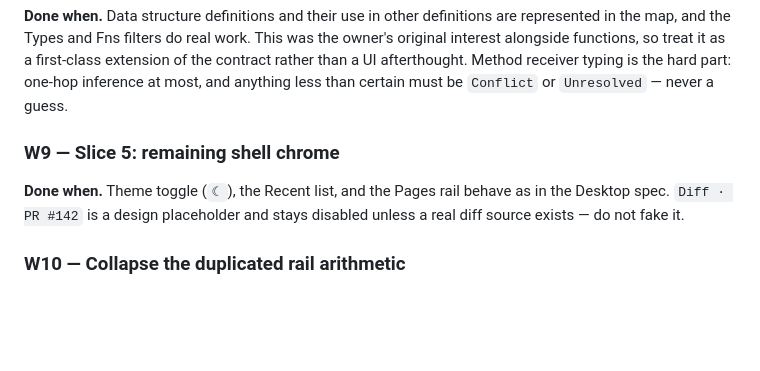
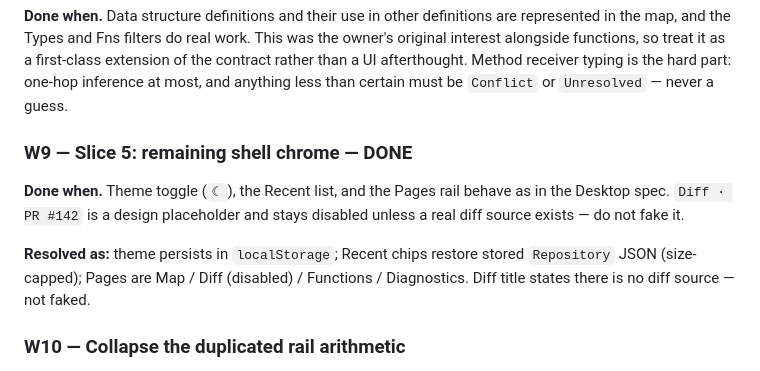
Before and after one commit to KDRonald3/3D_code, a Markdown page: docs/requirements/remaining-work.md, the part around the change. Drawn GitHub-style; blank space fills up the shorter version.

```diff
--- a/docs/requirements/remaining-work.md
+++ b/docs/requirements/remaining-work.md
@@ -237,11 +237,15 @@ extension of the contract rather than a UI afterthought. Method receiver typing
 is the hard part: one-hop inference at most, and anything less than certain must
 be `Conflict` or `Unresolved` — never a guess.
 
-### W9 — Slice 5: remaining shell chrome
+### W9 — Slice 5: remaining shell chrome — DONE
 
 **Done when.** Theme toggle (`☾`), the Recent list, and the Pages rail behave as
 in the Desktop spec. `Diff · PR #142` is a design placeholder and stays disabled
 unless a real diff source exists — do not fake it.
+
+**Resolved as:** theme persists in `localStorage`; Recent chips restore stored
+`Repository` JSON (size-capped); Pages are Map / Diff (disabled) / Functions /
+Diagnostics. Diff title states there is no diff source — not faked.
 
 ### W10 — Collapse the duplicated rail arithmetic
 
```
Also changed, not shown: docs/requirements/overnight-log.md (+21 -2 lines).
